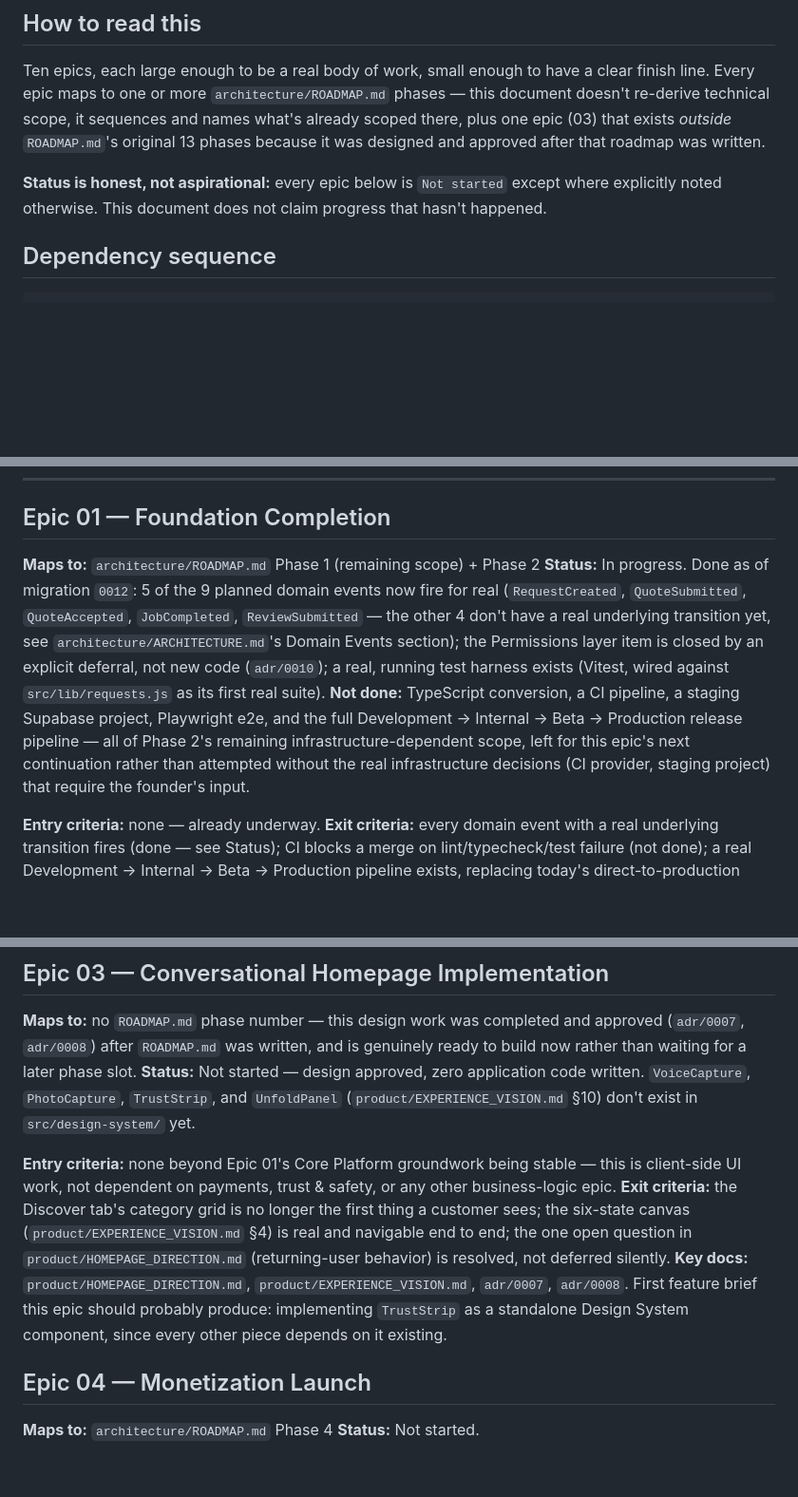
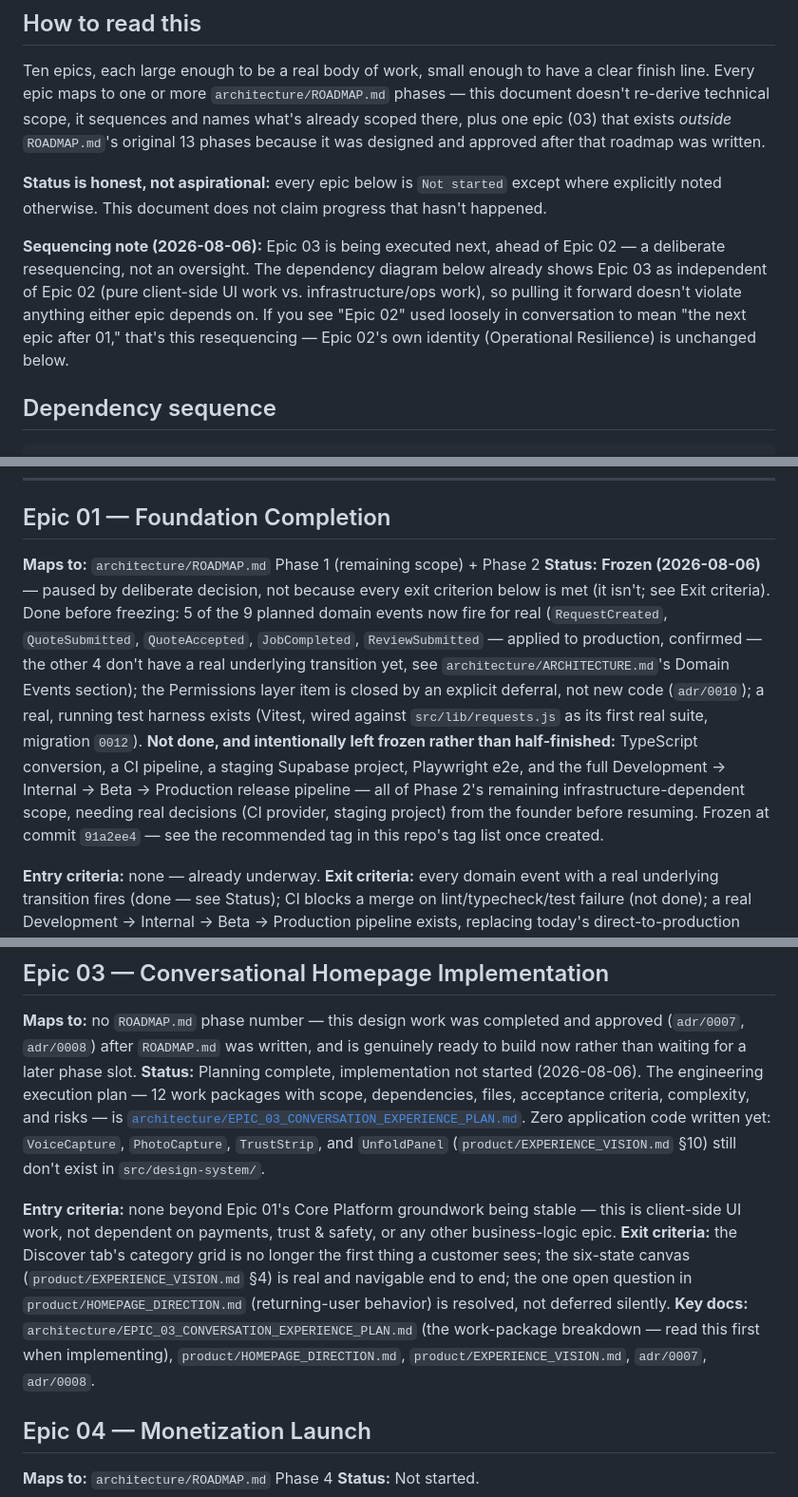
Before and after one commit to FiliusUmbra/klussie, a Markdown page: docs/EXECUTION_ROADMAP.md, 3 parts joined by grey strips. Shown at 95% size. GitHub-like rendering; blank space fills up the shorter version.

```diff
--- a/docs/EXECUTION_ROADMAP.md
+++ b/docs/EXECUTION_ROADMAP.md
@@ -26,6 +26,15 @@ written.
 **Status is honest, not aspirational:** every epic below is `Not
 started` except where explicitly noted otherwise. This document does
 not claim progress that hasn't happened.
+
+**Sequencing note (2026-08-06):** Epic 03 is being executed next,
+ahead of Epic 02 — a deliberate resequencing, not an oversight. The
+dependency diagram below already shows Epic 03 as independent of Epic
+02 (pure client-side UI work vs. infrastructure/ops work), so pulling
+it forward doesn't violate anything either epic depends on. If you see
+"Epic 02" used loosely in conversation to mean "the next epic after
+01," that's this resequencing — Epic 02's own identity (Operational
+Resilience) is unchanged below.
 
 ## Dependency sequence
 
@@ -57,20 +66,24 @@ all of them are real prerequisites for 10.
 ## Epic 01 — Foundation Completion
 
 **Maps to:** `architecture/ROADMAP.md` Phase 1 (remaining scope) + Phase 2
-**Status:** In progress. Done as of migration `0012`: 5 of the 9 planned
-domain events now fire for real (`RequestCreated`, `QuoteSubmitted`,
-`QuoteAccepted`, `JobCompleted`, `ReviewSubmitted` — the other 4 don't
-have a real underlying transition yet, see `architecture/ARCHITECTURE.md`'s
-Domain Events section); the Permissions layer item is closed by an
-explicit deferral, not new code (`adr/0010`); a real, running test
-harness exists (Vitest, wired against `src/lib/requests.js` as its
-first real suite). **Not done:** TypeScript conversion, a CI pipeline,
-a staging Supabase project, Playwright e2e, and the full
-Development → Internal → Beta → Production release pipeline — all of
-Phase 2's remaining infrastructure-dependent scope, left for this
-epic's next continuation rather than attempted without the real
-infrastructure decisions (CI provider, staging project) that require
-the founder's input.
+**Status:** **Frozen (2026-08-06)** — paused by deliberate decision,
+not because every exit criterion below is met (it isn't; see Exit
+criteria). Done before freezing: 5 of the 9 planned domain events now
+fire for real (`RequestCreated`, `QuoteSubmitted`, `QuoteAccepted`,
+`JobCompleted`, `ReviewSubmitted` — applied to production, confirmed —
+the other 4 don't have a real underlying transition yet, see
+`architecture/ARCHITECTURE.md`'s Domain Events section); the
+Permissions layer item is closed by an explicit deferral, not new code
+(`adr/0010`); a real, running test harness exists (Vitest, wired
+against `src/lib/requests.js` as its first real suite, migration
+`0012`). **Not done, and intentionally left frozen rather than
+half-finished:** TypeScript conversion, a CI pipeline, a staging
+Supabase project, Playwright e2e, and the full Development → Internal →
+Beta → Production release pipeline — all of Phase 2's remaining
+infrastructure-dependent scope, needing real decisions (CI provider,
+staging project) from the founder before resuming. Frozen at commit
+`91a2ee4` — see the recommended tag in this repo's tag list once
+created.
 
 **Entry criteria:** none — already underway.
 **Exit criteria:** every domain event with a real underlying transition
@@ -102,10 +115,13 @@ a written incident-response runbook exists for "production is down" and
 completed and approved (`adr/0007`, `adr/0008`) after `ROADMAP.md` was
 written, and is genuinely ready to build now rather than waiting for a
 later phase slot.
-**Status:** Not started — design approved, zero application code
-written. `VoiceCapture`, `PhotoCapture`, `TrustStrip`, and `UnfoldPanel`
-(`product/EXPERIENCE_VISION.md` §10) don't exist in `src/design-system/`
-yet.
+**Status:** Planning complete, implementation not started (2026-08-06).
+The engineering execution plan — 12 work packages with scope,
+dependencies, files, acceptance criteria, complexity, and risks — is
+[`architecture/EPIC_03_CONVERSATION_EXPERIENCE_PLAN.md`](./architecture/EPIC_03_CONVERSATION_EXPERIENCE_PLAN.md).
+Zero application code written yet: `VoiceCapture`, `PhotoCapture`,
+`TrustStrip`, and `UnfoldPanel` (`product/EXPERIENCE_VISION.md` §10)
+still don't exist in `src/design-system/`.
 
 **Entry criteria:** none beyond Epic 01's Core Platform groundwork
 being stable — this is client-side UI work, not dependent on payments,
@@ -115,10 +131,10 @@ first thing a customer sees; the six-state canvas
 (`product/EXPERIENCE_VISION.md` §4) is real and navigable end to end;
 the one open question in `product/HOMEPAGE_DIRECTION.md` (returning-user
 behavior) is resolved, not deferred silently.
-**Key docs:** `product/HOMEPAGE_DIRECTION.md`, `product/EXPERIENCE_VISION.md`,
-`adr/0007`, `adr/0008`. First feature brief this epic should probably
-produce: implementing `TrustStrip` as a standalone Design System
-component, since every other piece depends on it existing.
+**Key docs:** `architecture/EPIC_03_CONVERSATION_EXPERIENCE_PLAN.md`
+(the work-package breakdown — read this first when implementing),
+`product/HOMEPAGE_DIRECTION.md`, `product/EXPERIENCE_VISION.md`,
+`adr/0007`, `adr/0008`.
 
 ## Epic 04 — Monetization Launch
 
```
Also changed, not shown: docs/MASTER_CONTEXT.md (+13 -4 lines), docs/architecture/EPIC_03_CONVERSATION_EXPERIENCE_PLAN.md (added, +499 -0 lines).
